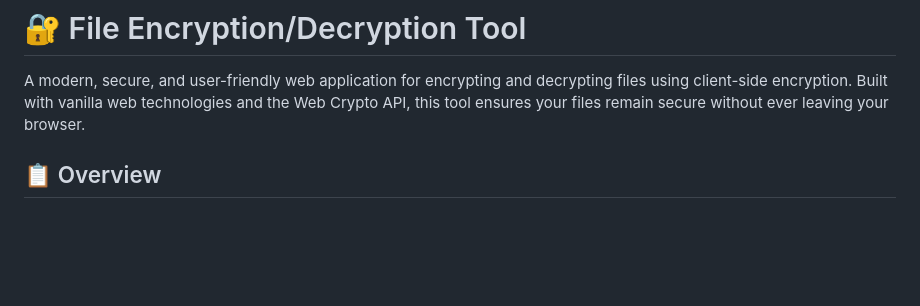
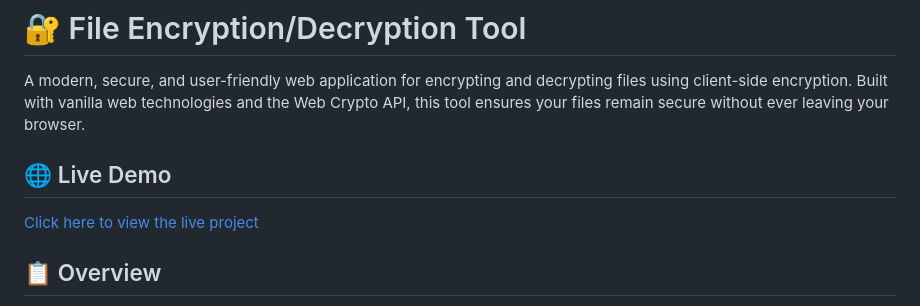
Before and after one commit to ijatinydv/File-Encryption-Decryption-Tool-Project-for-Micro-IT-, a Markdown page: README.md, the part around the change. GitHub-like rendering; blank space fills up the shorter version.

```diff
--- a/README.md
+++ b/README.md
@@ -1,6 +1,11 @@
 # 🔐 File Encryption/Decryption Tool
 
 A modern, secure, and user-friendly web application for encrypting and decrypting files using client-side encryption. Built with vanilla web technologies and the Web Crypto API, this tool ensures your files remain secure without ever leaving your browser.
+
+## 🌐 Live Demo
+
+[Click here to view the live project](https://file-encryption-decryption-tool-project-for-micro-it.vercel.app/)
+
 
 ## 📋 Overview
 
```
